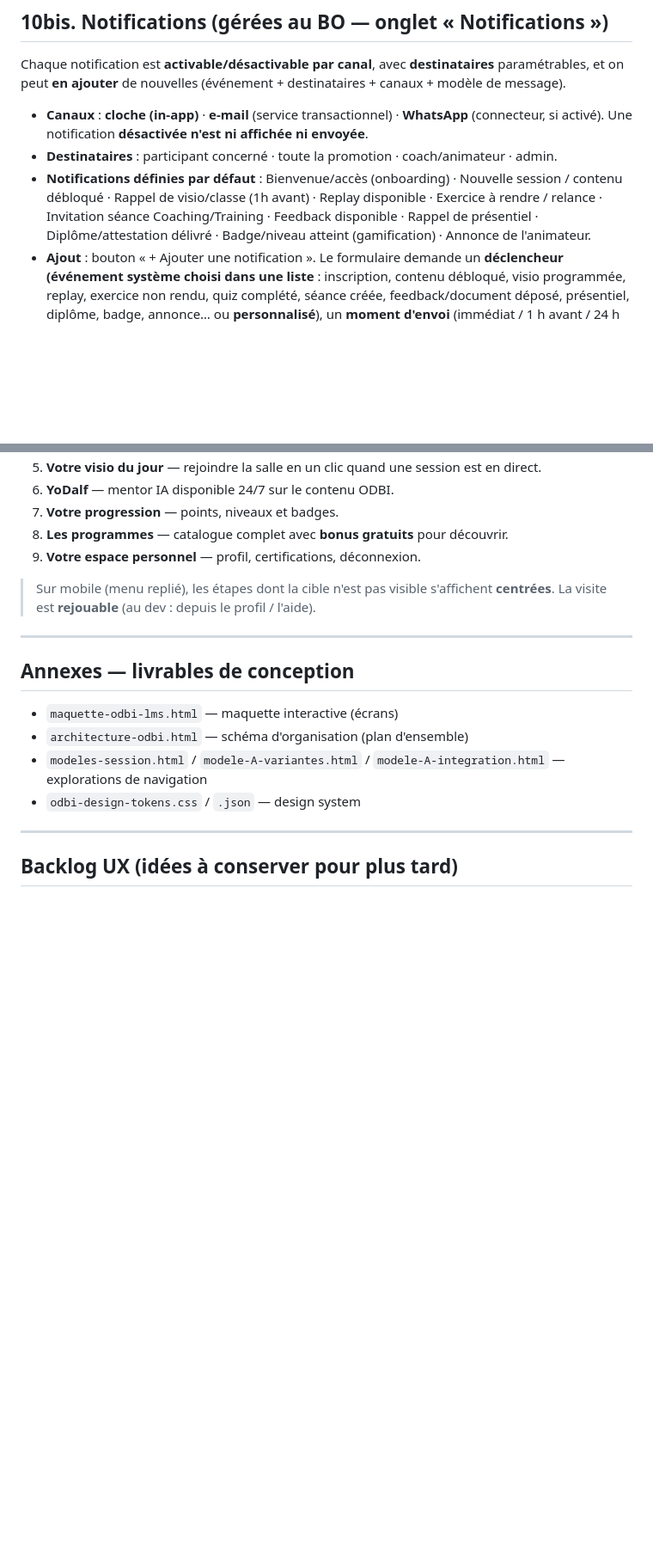
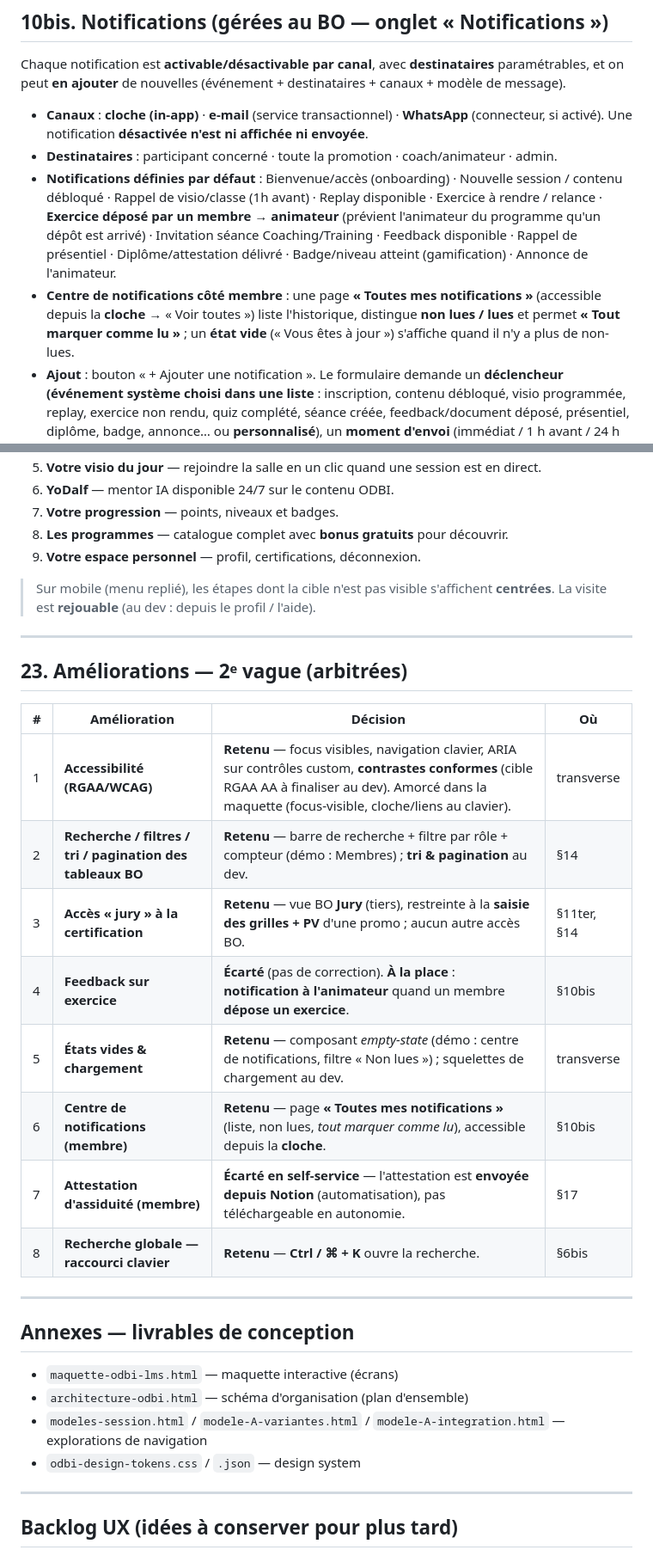
Before and after one commit to yoduclos-odbi/odbi-design-system, a Markdown page: CAHIER-DES-CHARGES.md, 2 parts joined by grey strips. Shown at 86% size. Drawn GitHub-style; blank space fills up the shorter version.

Commit message:
CDC : 2e vague d'améliorations (§23) + notif exercice déposé + accès jury + attestation via Notion

```diff
--- a/CAHIER-DES-CHARGES.md
+++ b/CAHIER-DES-CHARGES.md
@@ -456,9 +456,13 @@ Chaque notification est **activable/désactivable par canal**, avec **destinatai
   Une notification **désactivée n'est ni affichée ni envoyée**.
 - **Destinataires** : participant concerné · toute la promotion · coach/animateur · admin.
 - **Notifications définies par défaut** : Bienvenue/accès (onboarding) · Nouvelle session / contenu débloqué ·
-  Rappel de visio/classe (1h avant) · Replay disponible · Exercice à rendre / relance · Invitation séance
-  Coaching/Training · Feedback disponible · Rappel de présentiel · Diplôme/attestation délivré · Badge/niveau
-  atteint (gamification) · Annonce de l'animateur.
+  Rappel de visio/classe (1h avant) · Replay disponible · Exercice à rendre / relance ·
+  **Exercice déposé par un membre → animateur** (prévient l'animateur du programme qu'un dépôt est arrivé) ·
+  Invitation séance Coaching/Training · Feedback disponible · Rappel de présentiel · Diplôme/attestation délivré ·
+  Badge/niveau atteint (gamification) · Annonce de l'animateur.
+- **Centre de notifications côté membre** : une page **« Toutes mes notifications »** (accessible depuis la
+  **cloche** → « Voir toutes ») liste l'historique, distingue **non lues / lues** et permet **« Tout marquer
+  comme lu »** ; un **état vide** (« Vous êtes à jour ») s'affiche quand il n'y a plus de non-lues.
 - **Ajout** : bouton « + Ajouter une notification ». Le formulaire demande un **déclencheur (événement système
   choisi dans une liste** : inscription, contenu débloqué, visio programmée, replay, exercice non rendu, quiz
   complété, séance créée, feedback/document déposé, présentiel, diplôme, badge, annonce… ou **personnalisé**), un
@@ -1143,6 +1157,21 @@ pop-up central). Navigation **Suivant / Passer**, indicateur d'étape. Les 9 ét
 
 ---
 
+## 23. Améliorations — 2ᵉ vague (arbitrées)
+
+| # | Amélioration | Décision | Où |
+|---|---|---|---|
+| 1 | **Accessibilité (RGAA/WCAG)** | **Retenu** — focus visibles, navigation clavier, ARIA sur contrôles custom, **contrastes conformes** (cible RGAA AA à finaliser au dev). Amorcé dans la maquette (focus-visible, cloche/liens au clavier). | transverse |
+| 2 | **Recherche / filtres / tri / pagination des tableaux BO** | **Retenu** — barre de recherche + filtre par rôle + compteur (démo : Membres) ; **tri & pagination** au dev. | §14 |
+| 3 | **Accès « jury » à la certification** | **Retenu** — vue BO **Jury** (tiers), restreinte à la **saisie des grilles + PV** d'une promo ; aucun autre accès BO. | §11ter, §14 |
+| 4 | **Feedback sur exercice** | **Écarté** (pas de correction). **À la place** : **notification à l'animateur** quand un membre **dépose un exercice**. | §10bis |
+| 5 | **États vides & chargement** | **Retenu** — composant *empty-state* (démo : centre de notifications, filtre « Non lues ») ; squelettes de chargement au dev. | transverse |
+| 6 | **Centre de notifications (membre)** | **Retenu** — page **« Toutes mes notifications »** (liste, non lues, *tout marquer comme lu*), accessible depuis la **cloche**. | §10bis |
+| 7 | **Attestation d'assiduité (membre)** | **Écarté en self-service** — l'attestation est **envoyée depuis Notion** (automatisation), pas téléchargeable en autonomie. | §17 |
+| 8 | **Recherche globale — raccourci clavier** | **Retenu** — **Ctrl / ⌘ + K** ouvre la recherche. | §6bis |
+
+---
+
 ## Annexes — livrables de conception
 
 - `maquette-odbi-lms.html` — maquette interactive (écrans)
```
Also changed, not shown: other parts of CAHIER-DES-CHARGES.md (+11 -1 lines).
